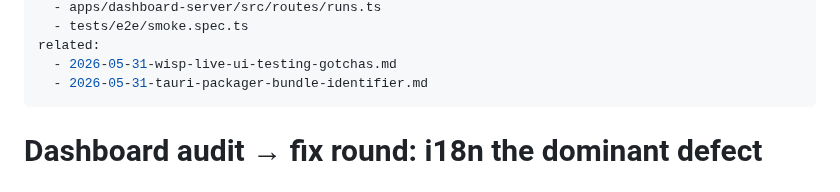
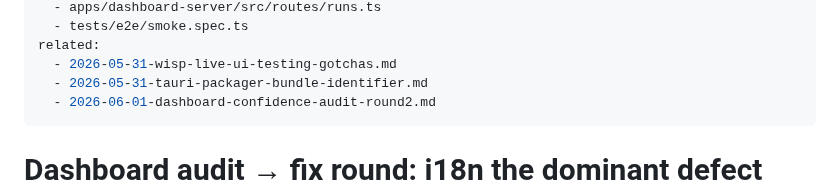
Before and after one commit to Samuel0101010/wisp-orchestrator, a Markdown page: docs/solutions/2026-05-31-dashboard-i18n-audit-fix-round.md, the part around the change. Drawn GitHub-style.

```diff
--- a/docs/solutions/2026-05-31-dashboard-i18n-audit-fix-round.md
+++ b/docs/solutions/2026-05-31-dashboard-i18n-audit-fix-round.md
@@ -11,6 +11,7 @@ files:
 related:
   - 2026-05-31-wisp-live-ui-testing-gotchas.md
   - 2026-05-31-tauri-packager-bundle-identifier.md
+  - 2026-06-01-dashboard-confidence-audit-round2.md
 ---
 
 # Dashboard audit → fix round: i18n the dominant defect class (PR #80)
```
Also changed, not shown: docs/solutions/2026-05-31-wisp-live-ui-testing-gotchas.md (+1 -0 lines), docs/solutions/2026-06-01-dashboard-confidence-audit-round2.md (added, +105 -0 lines).
